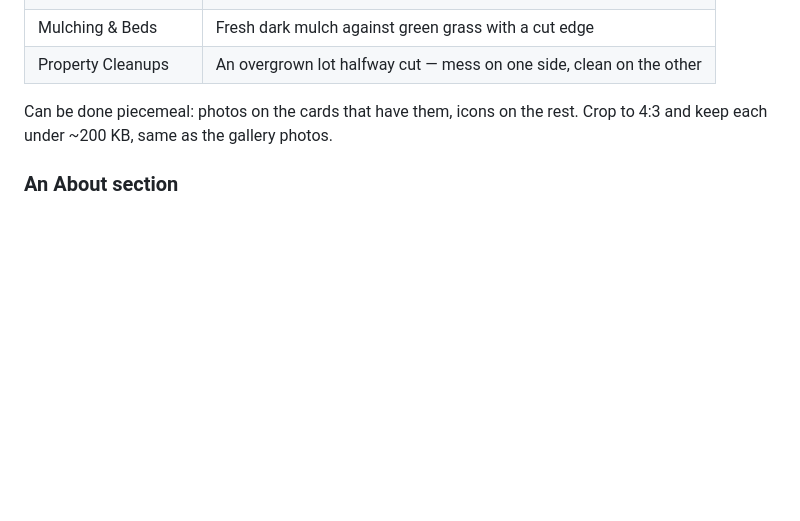
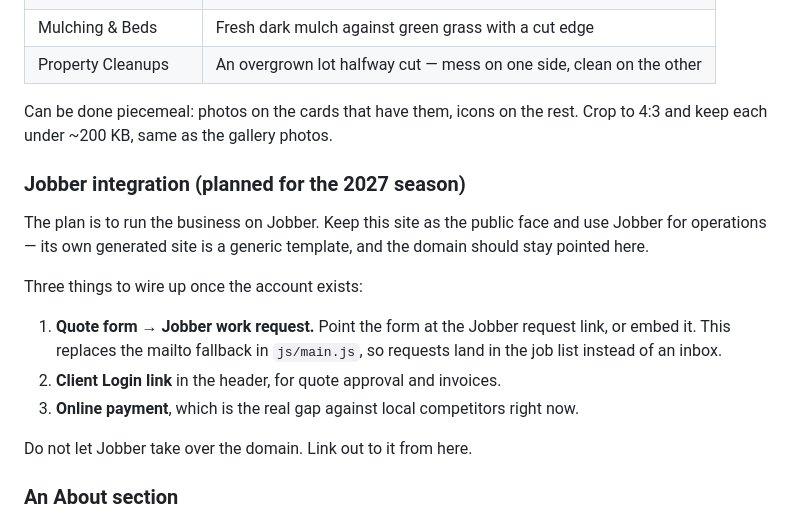
Before and after one commit to malekwieker10/Malek-s-Mowing, a Markdown page: README.md, the part around the change. Rendered like a GitHub page; blank space fills up the shorter version.

Commit message:
Note the planned Jobber integration
Records the intent to run operations on Jobber next season, the three
things to wire up when the account exists, and the decision to keep this
site as the public face rather than switching to Jobber's generated one.

Co-Authored-By: Claude Opus 5 <noreply@anthropic.com>
Claude-Session: https://claude.ai/code/session_01DR5xyfoGJJUFWxD5NFLxsH

```diff
--- a/README.md
+++ b/README.md
@@ -133,6 +133,23 @@ beat finished ones here, since the card is about the work, not the result:
 Can be done piecemeal: photos on the cards that have them, icons on the rest.
 Crop to 4:3 and keep each under ~200 KB, same as the gallery photos.
 
+### Jobber integration (planned for the 2027 season)
+
+The plan is to run the business on Jobber. Keep this site as the public
+face and use Jobber for operations — its own generated site is a generic
+template, and the domain should stay pointed here.
+
+Three things to wire up once the account exists:
+
+1. **Quote form → Jobber work request.** Point the form at the Jobber
+   request link, or embed it. This replaces the mailto fallback in
+   `js/main.js`, so requests land in the job list instead of an inbox.
+2. **Client Login link** in the header, for quote approval and invoices.
+3. **Online payment**, which is the real gap against local competitors
+   right now.
+
+Do not let Jobber take over the domain. Link out to it from here.
+
 ### An About section
 
 Still the biggest gap against local competitors, both of whom name their
```
